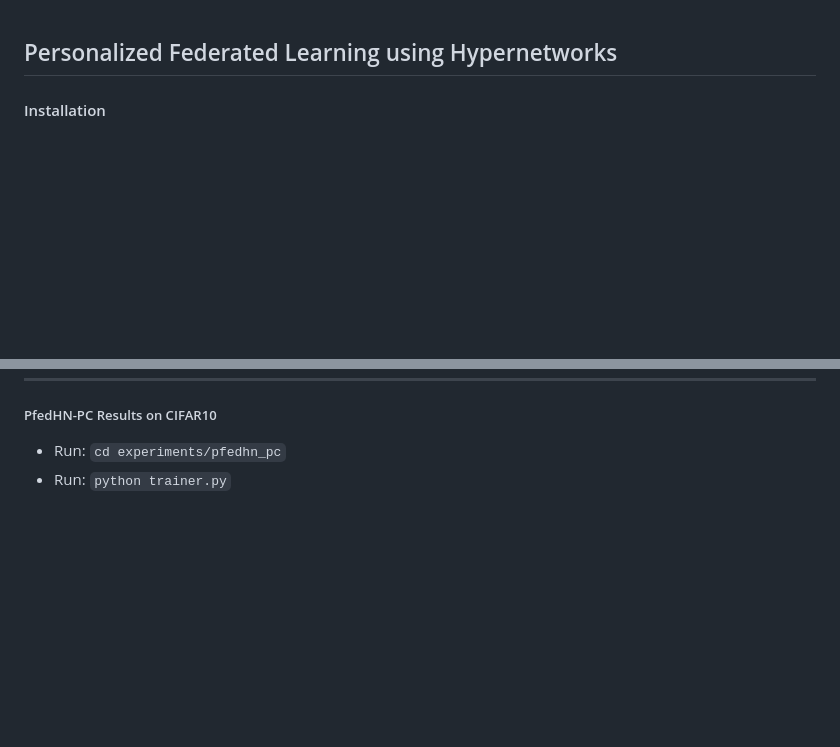
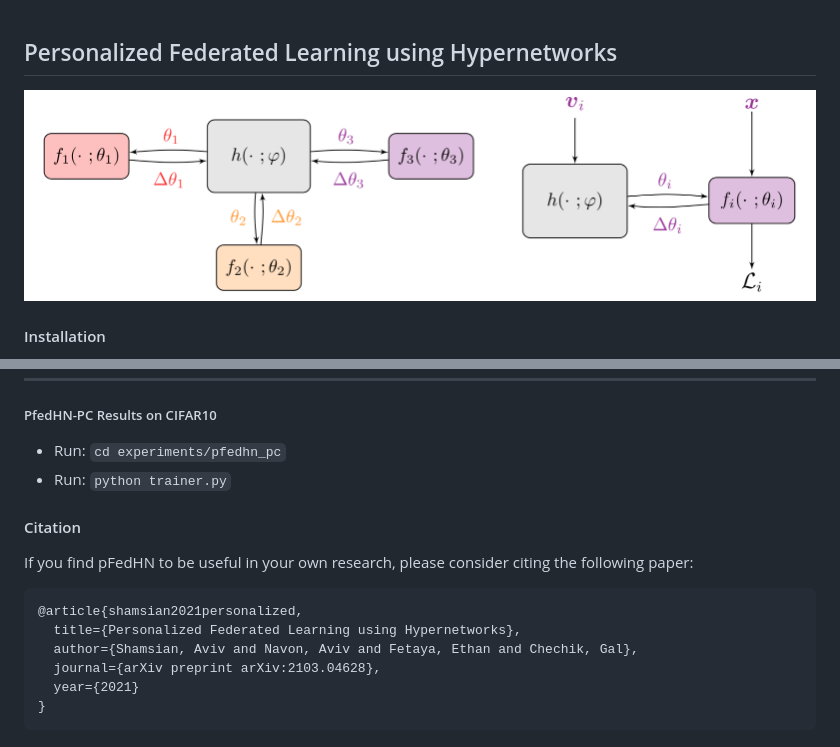
Before and after one commit to AvivSham/pFedHN, a Markdown page: README.md, 2 parts joined by grey strips. GitHub-like rendering; pictures changed too: resources/pfedhn_arch.png (added); blank space fills up the shorter version.

Commit message:
citation

````diff
--- a/README.md
+++ b/README.md
@@ -1,4 +1,6 @@
 ## Personalized Federated Learning using Hypernetworks
+
+![](resources/pfedhn_arch.png)
 
 #### Installation
 - Create a virtual environment with conda/virtualenv
@@ -20,3 +22,16 @@
 ##### PfedHN-PC Results on CIFAR10
 - Run: ```cd experiments/pfedhn_pc```
 - Run: ```python trainer.py```
+
+#### Citation
+
+If you find pFedHN to be useful in your own research, please consider citing the following paper:
+
+```bib
+@article{shamsian2021personalized,
+  title={Personalized Federated Learning using Hypernetworks},
+  author={Shamsian, Aviv and Navon, Aviv and Fetaya, Ethan and Chechik, Gal},
+  journal={arXiv preprint arXiv:2103.04628},
+  year={2021}
+}
+```
````
Also changed, not shown: 1 other file.
